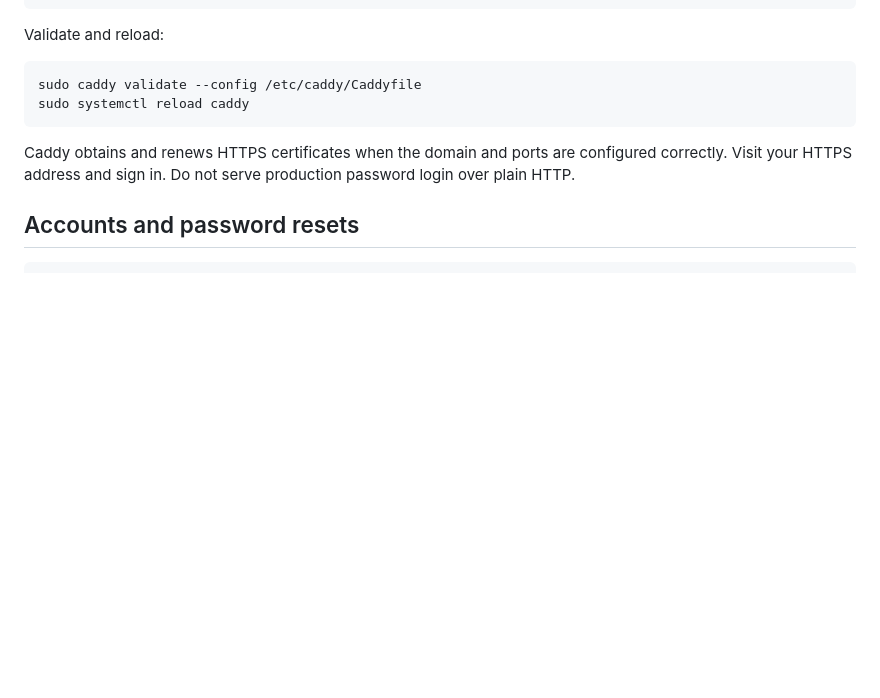
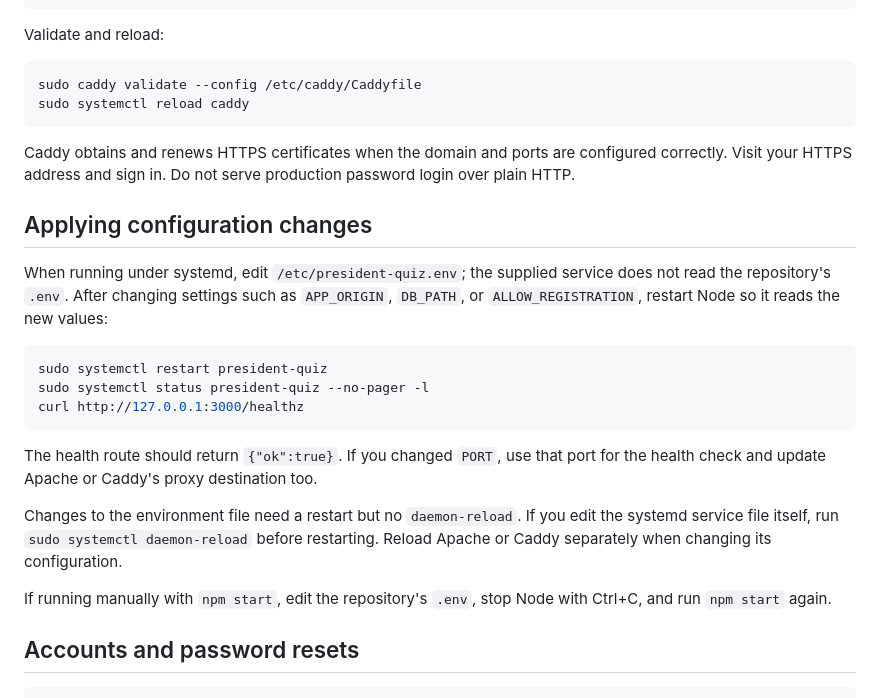
Before and after one commit to dlh89/presidentdates, a Markdown page: README.md, the part around the change. Drawn GitHub-style; blank space fills up the shorter version.

Commit message:
Update readme instructions

````diff
--- a/README.md
+++ b/README.md
@@ -104,6 +104,22 @@ sudo systemctl reload caddy
 
 Caddy obtains and renews HTTPS certificates when the domain and ports are configured correctly. Visit your HTTPS address and sign in. Do not serve production password login over plain HTTP.
 
+## Applying configuration changes
+
+When running under systemd, edit `/etc/president-quiz.env`; the supplied service does not read the repository's `.env`. After changing settings such as `APP_ORIGIN`, `DB_PATH`, or `ALLOW_REGISTRATION`, restart Node so it reads the new values:
+
+```sh
+sudo systemctl restart president-quiz
+sudo systemctl status president-quiz --no-pager -l
+curl http://127.0.0.1:3000/healthz
+```
+
+The health route should return `{"ok":true}`. If you changed `PORT`, use that port for the health check and update Apache or Caddy's proxy destination too.
+
+Changes to the environment file need a restart but no `daemon-reload`. If you edit the systemd service file itself, run `sudo systemctl daemon-reload` before restarting. Reload Apache or Caddy separately when changing its configuration.
+
+If running manually with `npm start`, edit the repository's `.env`, stop Node with Ctrl+C, and run `npm start` again.
+
 ## Accounts and password resets
 
 ```sh
````
